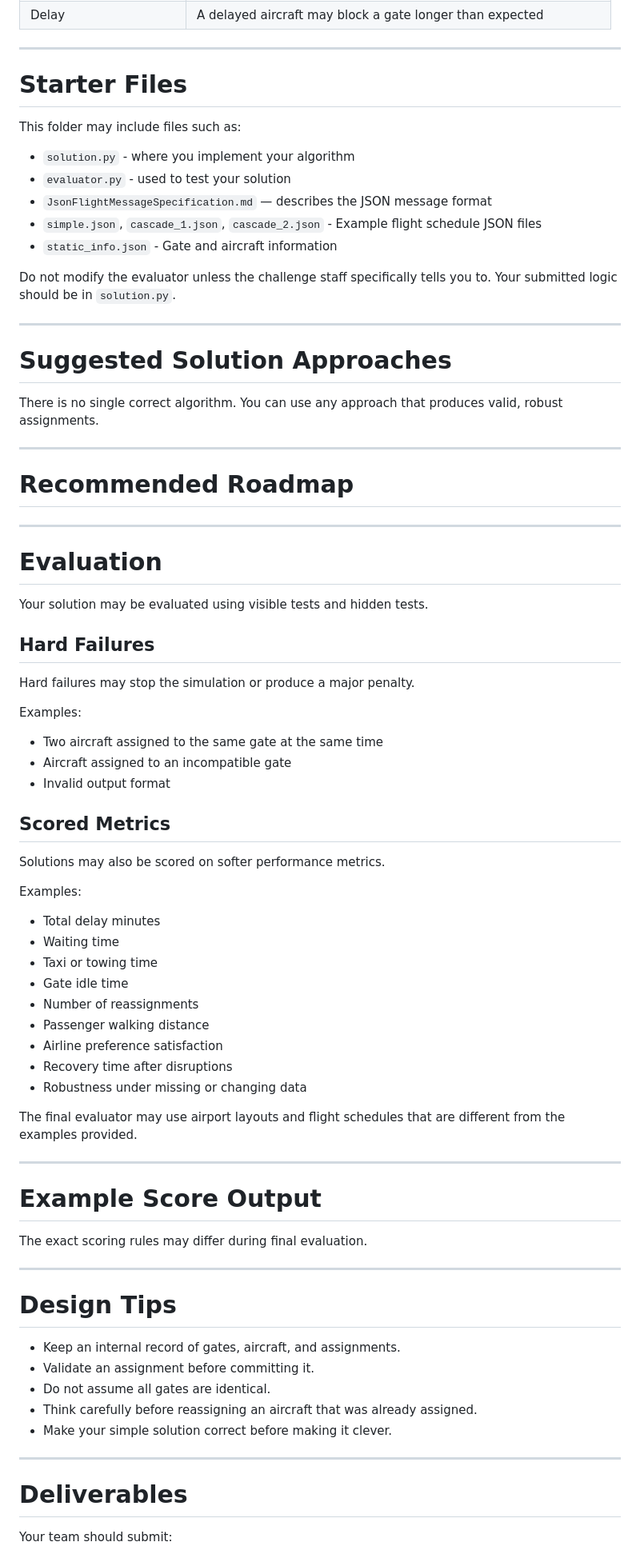
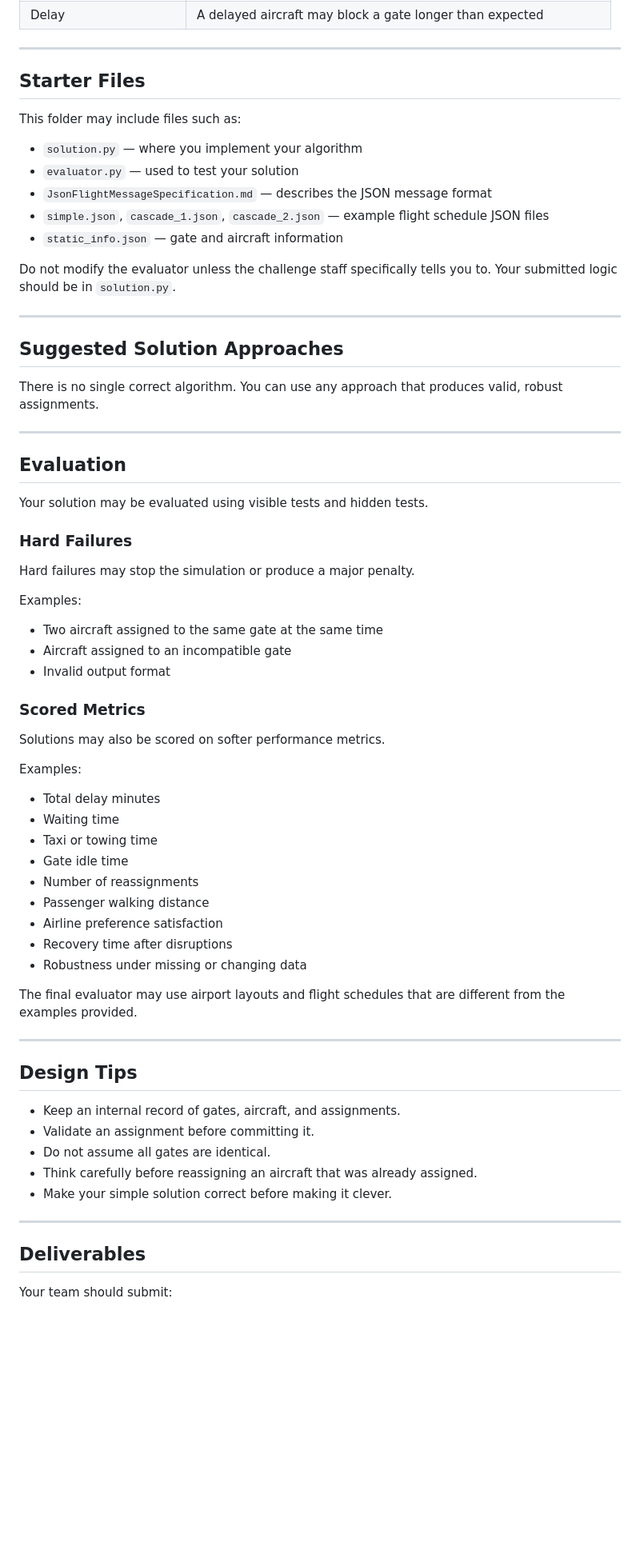
Before and after one commit to IdeasClinicUWaterloo/F26-Airport-Automation-Challenge, a Markdown page: gate-assignment/README.md, the part around one of its changes. Shown at 80% size. Drawn GitHub-style; blank space fills up the shorter version.

```diff
--- a/gate-assignment/README.md
+++ b/gate-assignment/README.md
@@ -146,82 +134,71 @@ Your solution may need to consider constraints such as:
 
 ---
 
-# Starter Files
+## Starter Files
 
 This folder may include files such as:
 
-* `solution.py` - where you implement your algorithm
-* `evaluator.py` - used to test your solution
-* `JsonFlightMessageSpecification.md` — describes the JSON message format
-* `simple.json`, `cascade_1.json`, `cascade_2.json`  - Example flight schedule JSON files
-* `static_info.json` - Gate and aircraft information
+- `solution.py` — where you implement your algorithm
+- `evaluator.py` — used to test your solution
+- `JsonFlightMessageSpecification.md` — describes the JSON message format
+- `simple.json`, `cascade_1.json`, `cascade_2.json` — example flight schedule JSON files
+- `static_info.json` — gate and aircraft information
 
 Do not modify the evaluator unless the challenge staff specifically tells you to. Your submitted logic should be in `solution.py`.
 
 ---
 
-# Suggested Solution Approaches
+## Suggested Solution Approaches
 
 There is no single correct algorithm. You can use any approach that produces valid, robust assignments.
 
 ---
 
-# Recommended Roadmap
-
----
-
-# Evaluation
+## Evaluation
 
 Your solution may be evaluated using visible tests and hidden tests.
 
-## Hard Failures
+### Hard Failures
 
 Hard failures may stop the simulation or produce a major penalty.
 
 Examples:
 
-* Two aircraft assigned to the same gate at the same time
-* Aircraft assigned to an incompatible gate
-* Invalid output format
+- Two aircraft assigned to the same gate at the same time
+- Aircraft assigned to an incompatible gate
+- Invalid output format
 
-## Scored Metrics
+### Scored Metrics
 
 Solutions may also be scored on softer performance metrics.
 
 Examples:
 
-* Total delay minutes
-* Waiting time
-* Taxi or towing time
-* Gate idle time
-* Number of reassignments
-* Passenger walking distance
-* Airline preference satisfaction
-* Recovery time after disruptions
-* Robustness under missing or changing data
+- Total delay minutes
+- Waiting time
+- Taxi or towing time
+- Gate idle time
+- Number of reassignments
+- Passenger walking distance
+- Airline preference satisfaction
+- Recovery time after disruptions
+- Robustness under missing or changing data
 
 The final evaluator may use airport layouts and flight schedules that are different from the examples provided.
 
 ---
 
-# Example Score Output
+## Design Tips
 
-
-The exact scoring rules may differ during final evaluation.
+- Keep an internal record of gates, aircraft, and assignments.
+- Validate an assignment before committing it.
+- Do not assume all gates are identical.
+- Think carefully before reassigning an aircraft that was already assigned.
+- Make your simple solution correct before making it clever.
 
 ---
 
-# Design Tips
-
-* Keep an internal record of gates, aircraft, and assignments.
-* Validate an assignment before committing it.
-* Do not assume all gates are identical.
-* Think carefully before reassigning an aircraft that was already assigned.
-* Make your simple solution correct before making it clever.
-
----
-
-# Deliverables
+## Deliverables
 
 Your team should submit:
 
```
Also changed, not shown: other parts of gate-assignment/README.md (+61 -73 lines).
